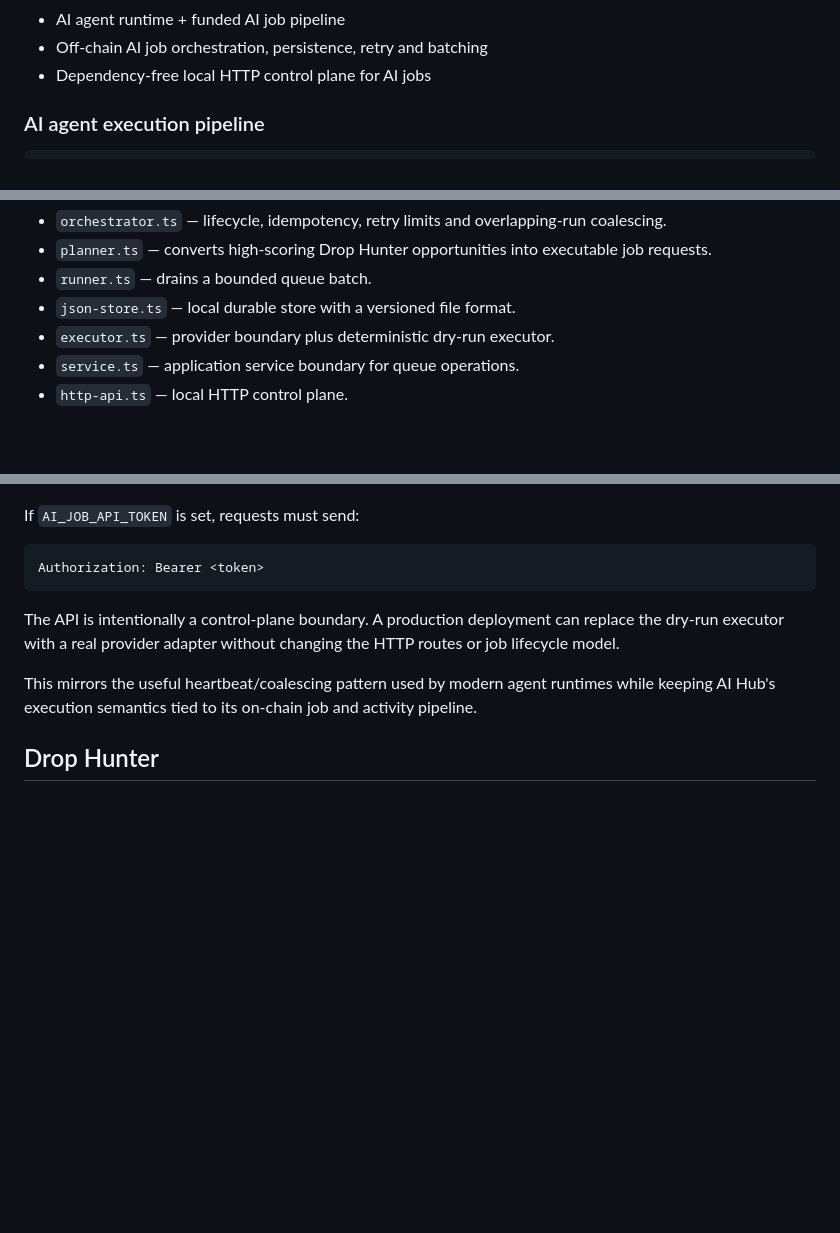
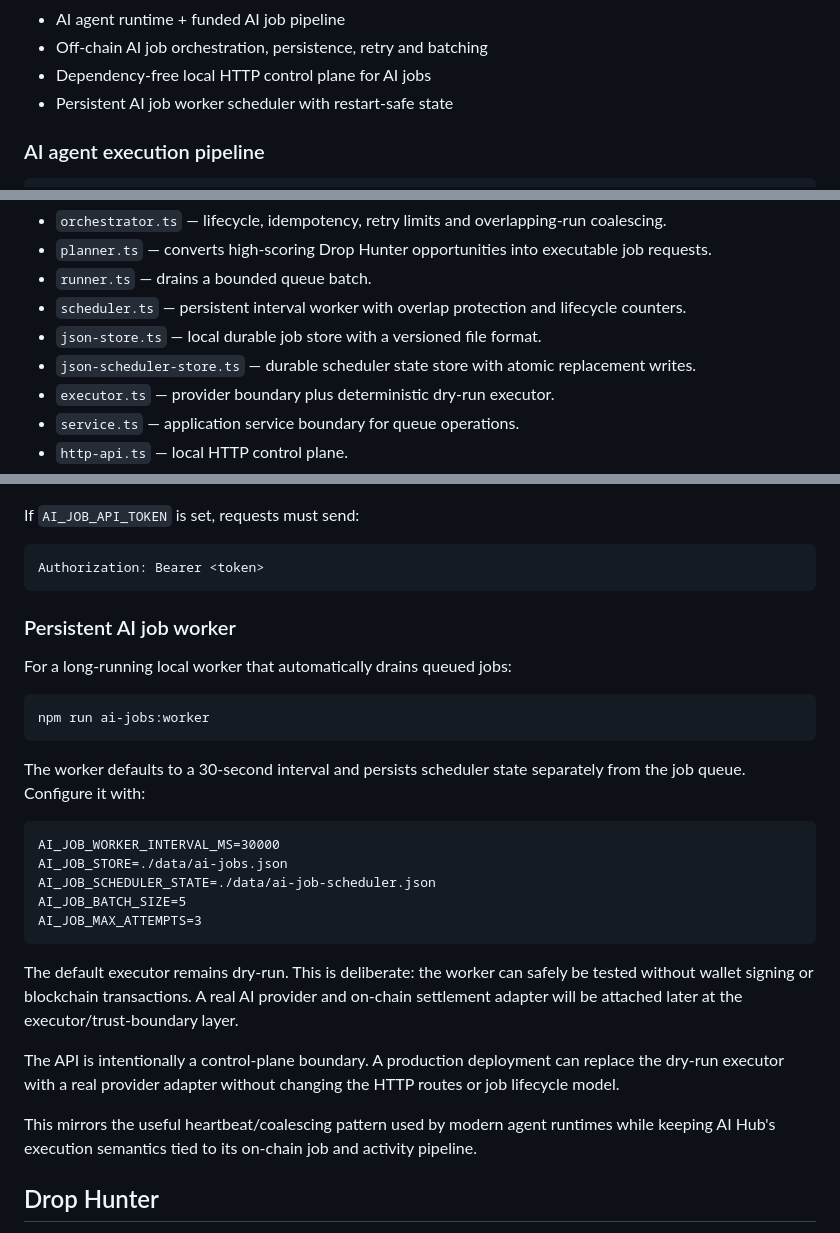
Before and after one commit to viktoriankv02/ai-hub, a Markdown page: README.md, 3 parts joined by grey strips. Rendered like a GitHub page; blank space fills up the shorter version.

Commit message:
docs: document persistent AI job worker

````diff
--- a/README.md
+++ b/README.md
@@ -17,6 +17,7 @@ AI Hub is a multi-chain smart-contract infrastructure project designed to provid
 - AI agent runtime + funded AI job pipeline
 - Off-chain AI job orchestration, persistence, retry and batching
 - Dependency-free local HTTP control plane for AI jobs
+- Persistent AI job worker scheduler with restart-safe state
 
 ### AI agent execution pipeline
 
@@ -82,7 +83,9 @@ The first implementation lives under `agents/ai-jobs/`:
 - `orchestrator.ts` — lifecycle, idempotency, retry limits and overlapping-run coalescing.
 - `planner.ts` — converts high-scoring Drop Hunter opportunities into executable job requests.
 - `runner.ts` — drains a bounded queue batch.
-- `json-store.ts` — local durable store with a versioned file format.
+- `scheduler.ts` — persistent interval worker with overlap protection and lifecycle counters.
+- `json-store.ts` — local durable job store with a versioned file format.
+- `json-scheduler-store.ts` — durable scheduler state store with atomic replacement writes.
 - `executor.ts` — provider boundary plus deterministic dry-run executor.
 - `service.ts` — application service boundary for queue operations.
 - `http-api.ts` — local HTTP control plane.
@@ -133,6 +136,26 @@ If `AI_JOB_API_TOKEN` is set, requests must send:
 ```text
 Authorization: Bearer <token>
 ```
+
+### Persistent AI job worker
+
+For a long-running local worker that automatically drains queued jobs:
+
+```bash
+npm run ai-jobs:worker
+```
+
+The worker defaults to a 30-second interval and persists scheduler state separately from the job queue. Configure it with:
+
+```text
+AI_JOB_WORKER_INTERVAL_MS=30000
+AI_JOB_STORE=./data/ai-jobs.json
+AI_JOB_SCHEDULER_STATE=./data/ai-job-scheduler.json
+AI_JOB_BATCH_SIZE=5
+AI_JOB_MAX_ATTEMPTS=3
+```
+
+The default executor remains dry-run. This is deliberate: the worker can safely be tested without wallet signing or blockchain transactions. A real AI provider and on-chain settlement adapter will be attached later at the executor/trust-boundary layer.
 
 The API is intentionally a control-plane boundary. A production deployment can replace the dry-run executor with a real provider adapter without changing the HTTP routes or job lifecycle model.
 
````
